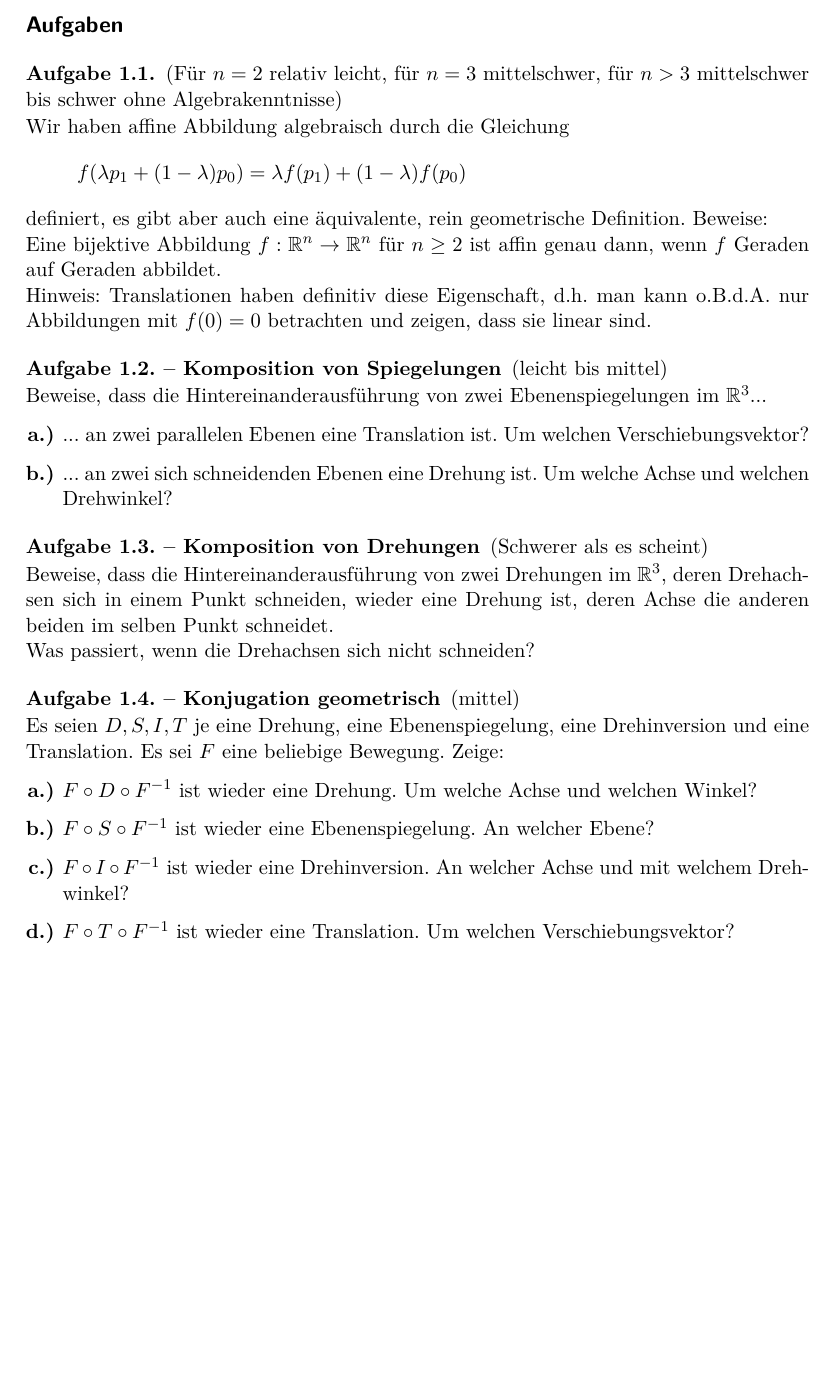
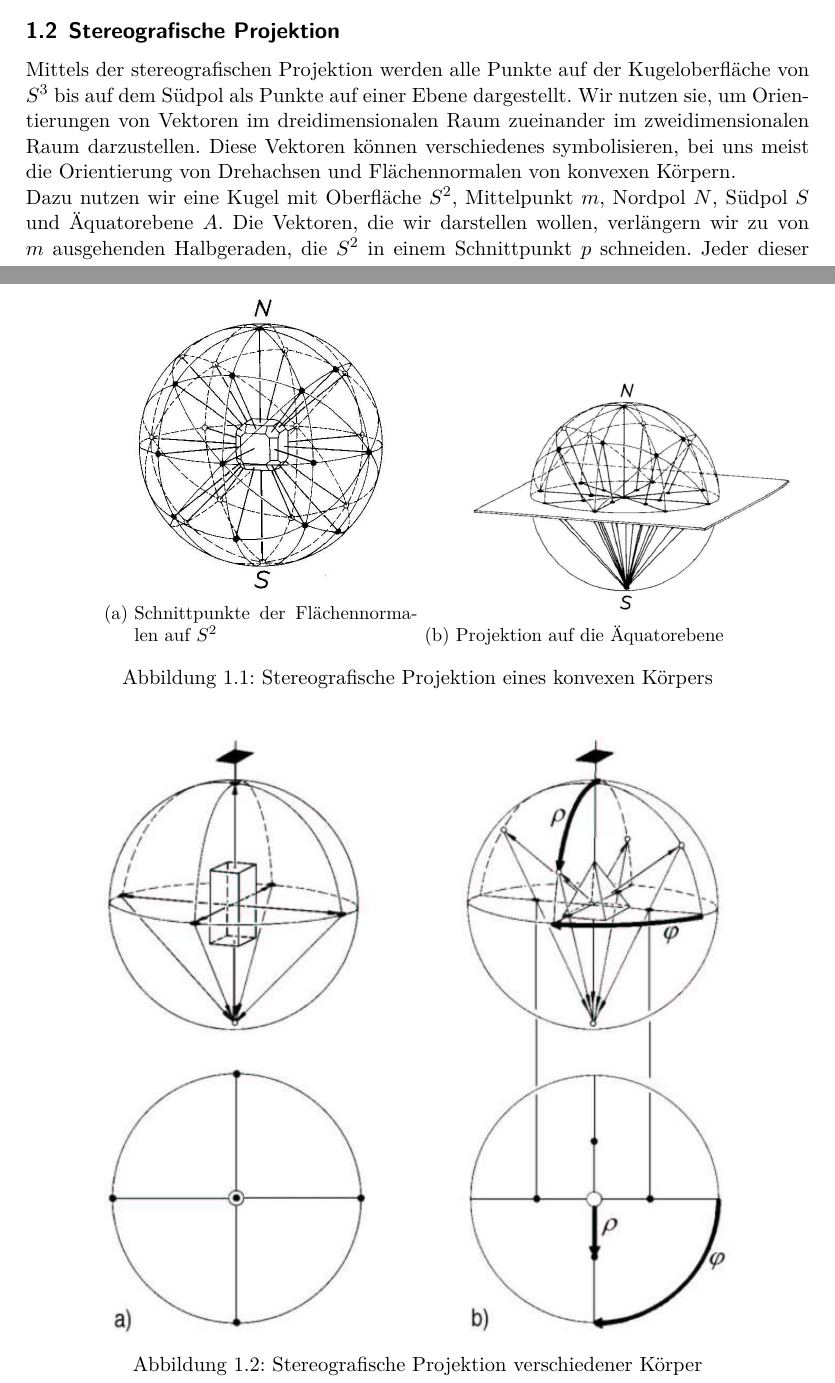
Before and after one commit to JHahnHRO/Kristallographie, a LaTeX document (ourScript/kristallographie_skript.tex, which reads ourScript/_preamble/master_preamble.tex, ourScript/_preamble/tables_and_figures.tex, ourScript/geometrie.tex): part of page 5 of 39 before the commit and two parts of pages 4 and 5 of 30 after it, the two joined at a grey line, cut at the place of the change, the shorter picture padded with empty space. Compiled offline with XeLaTeX; a missing font is replaced by an installed copy or a similar font; a LaTeX package or settings file that is missing is left out.

Commit message:
Stereografische Projektion beschrieben

```diff
--- a/ourScript/_preamble/master_preamble.tex
+++ b/ourScript/_preamble/master_preamble.tex
@@ -4,7 +4,7 @@
 \input{_preamble/math_styles.tex}
 \input{_preamble/tikz.tex}
 %\input{_preamble/algorithms.tex}
-%\input{_preamble/tables_and_figures.tex}
+\input{_preamble/tables_and_figures.tex}
 \input{_preamble/text.tex}
 \input{_preamble/crystallography_symbols.tex}
 %\input{_preamble/bibtex_only.tex}
@@ -15,6 +15,6 @@
 \input{_preamble/hyperref.tex}
 %\input{_preamble/indicies.tex}
 
-\input{_preamble/uebungen.tex}
+%\input{_preamble/uebungen.tex}
 
 \input{_preamble/language_de.tex}
--- a/ourScript/_preamble/tables_and_figures.tex
+++ b/ourScript/_preamble/tables_and_figures.tex
@@ -1,3 +1,6 @@
 %%% Tables and figures
 \numberwithin{table}{section}
 \numberwithin{figure}{section}
+\usepackage{graphicx}
+%\usepackage{caption}
+\usepackage{subcaption}
--- a/ourScript/geometrie.tex
+++ b/ourScript/geometrie.tex
@@ -126,3 +126,25 @@ Allgemeiner: Alle Bewegungen des
 \item $\IR^3$ sind Drehungen oder Drehinversionen (ggf. um den Drehwinkel $0$) oder Ebenenspiegelungen gefolgt von einer Translation (ggf. um den Abstand $0$).
 \end{enumerate}
 \end{theorem}
+
+\subsection{Stereografische Projektion}
+Mittels der stereografischen Projektion werden alle Punkte auf der Kugeloberfläche von $S^3$ bis auf dem Südpol als Punkte auf einer Ebene dargestellt. Wir nutzen sie, um Orientierungen von Vektoren im dreidimensionalen Raum zueinander im zweidimensionalen Raum darzustellen. Diese Vektoren können verschiedenes symbolisieren, bei uns meist die Orientierung von Drehachsen und Flächennormalen von konvexen Körpern.
+\begin{figure}%{0.5\linewidth}
+\centering
+\begin{subfigure}{0.4\textwidth}
+	\centering
+	\includegraphics[width=0.8\linewidth]{./pictures/stpr1.jpg}
+	\caption{Schnittpunkte der Flächennormalen auf $S^2$}
+\end{subfigure}%
+\begin{subfigure}{0.4\textwidth}
+	\centering
+	\includegraphics[width=1.2\linewidth]{./pictures/stpr2.jpg}
+	\caption{Projektion auf die Äquatorebene}
+\end{subfigure}
+\caption{Stereografische Projektion eines konvexen Körpers}
+\end{figure}
+
+\begin{figure}
+	\centering
+	\includegraphics[width=0.8\linewidth]{./pictures/stpr3.jpg}
+	\caption{Stereografische Projektion verschiedener Körper}
@@ -128,0 +166,2 @@ Allgemeiner: Alle Bewegungen des
+\end{figure}
+ Dazu nutzen wir eine Kugel mit Oberfläche $S^2$, Mittelpunkt $m$, Nordpol $N$, Südpol $S$ und Äquatorebene $A$. Die Vektoren, die wir darstellen wollen, verlängern wir zu von $m$ ausgehenden Halbgeraden, die $S^2$ in einem Schnittpunkt $p$ schneiden. Jeder dieser Schnittpunkte $p$ wird mit einer Geraden mit dem Südpol der Kugel verbunden. Der Schnittpunkt $a$ einer solchen Geraden mit der Äquatorebene ist die Projektion des Vektors.
```
Also changed, not shown: ourScript/kristallographie_skript.tex (+3 -3 lines), ourScript/kristallographie_skript.pdf, ourScript/geometrie.tex (21 more changed lines).
